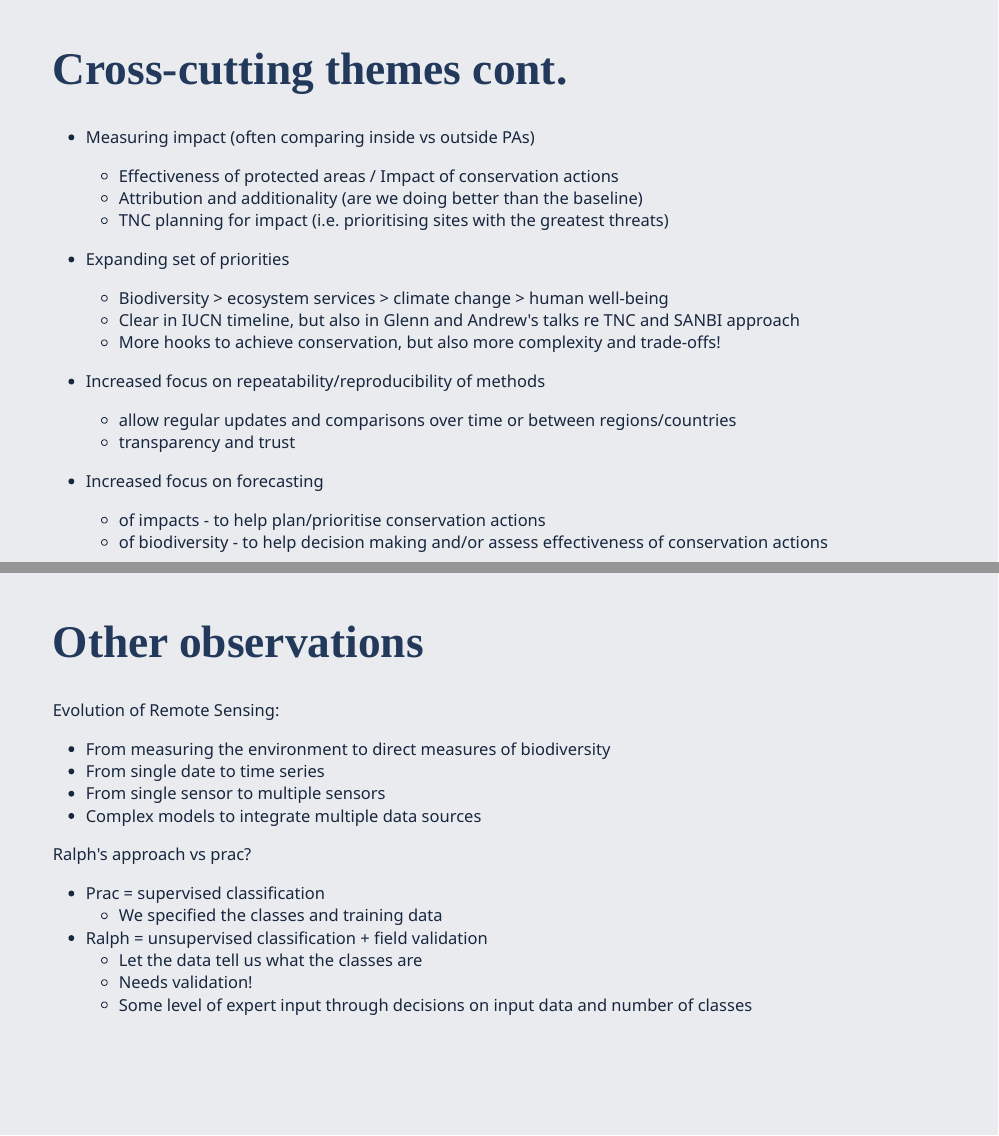
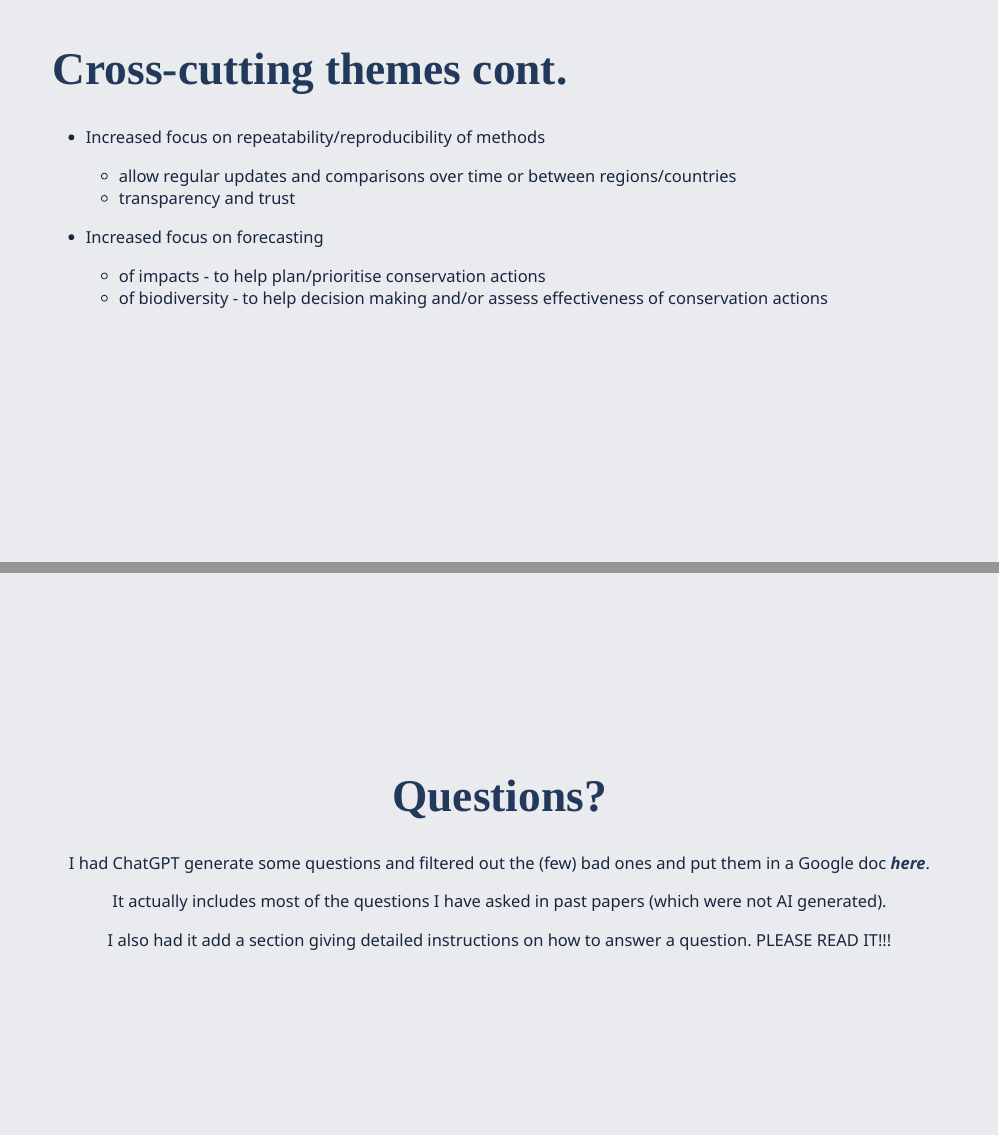
Before and after one commit to PlantEcologi/BIO3014S, an R Markdown document (6_Summary.Rmd): pages 6 and 7 of 9 before the commit and pages 7 and 9 of 11 after it, joined at a grey line. Rendered offline with R 4.5, knitr and Pandoc, with nearby package versions; the slides are laid out offline by our stand-in for remark.js, each with all of its steps uncovered, in fonts that may differ from those the slides ask for, and without slide numbers, shadows or browser add-ons; colours and fonts come from the style sheet that the author committed, because xaringanthemer is not installed; some code elsewhere in the file could not run offline.

Commit message:
Tweaks to summary slides

```diff
--- a/6_Summary.Rmd
+++ b/6_Summary.Rmd
@@ -170,7 +170,9 @@
     - Clear in IUCN timeline, but also in Glenn and Andrew's talks re TNC and SANBI approach
     - More hooks to achieve conservation, but also more complexity and trade-offs!
 
---
+---
+
+# Cross-cutting themes cont.
 
 - Increased focus on repeatability/reproducibility of methods
     - allow regular updates and comparisons over time or between regions/countries
@@ -190,13 +192,17 @@
 - From single sensor to multiple sensors
 - Complex models to integrate multiple data sources
 
-Ralph's approach vs prac?
-- Prac = supervised classification
-    - We specified the classes and training data
-- Ralph = unsupervised classification + field validation
-    - Let the data tell us what the classes are
-    - Needs validation!
-    - Some level of expert input through decisions on input data and number of classes
+---
+
+class: center, middle
+
+# Questions?
+
+I had ChatGPT generate some questions and filtered out the (few) bad ones and put them in a Google doc [_**here**_](https://docs.google.com/document/d/1ukcrU4iST0RBfqYC8F33kdNFpWwQAuYu1FPlk62GHaM/edit?usp=sharing).
+
+It actually includes most of the questions I have asked in past papers (which were not AI generated).
+
+I also had it add a section giving detailed instructions on how to answer a question. PLEASE READ IT!!!
 
 ---
 
```
Also changed, not shown: 1 other file.
